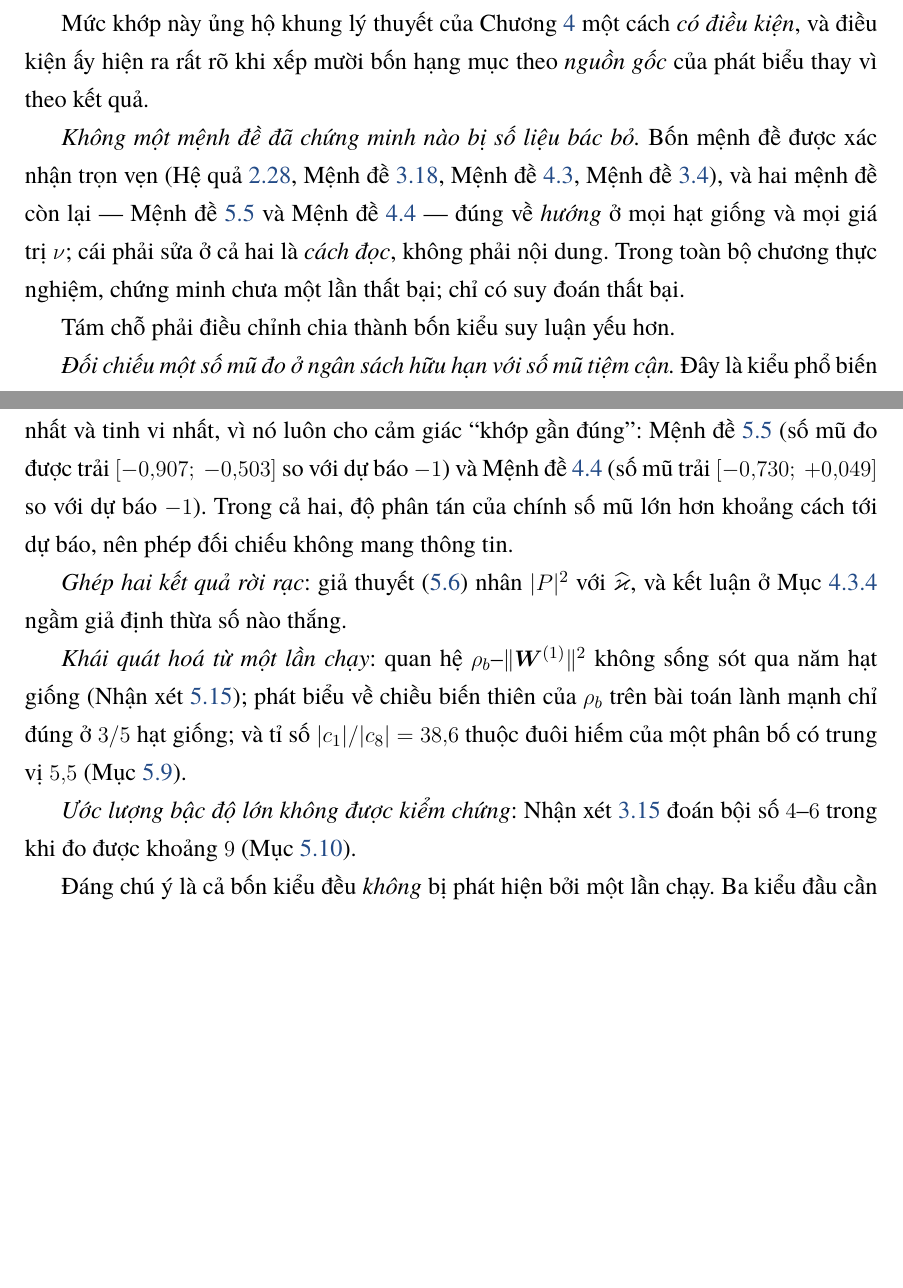
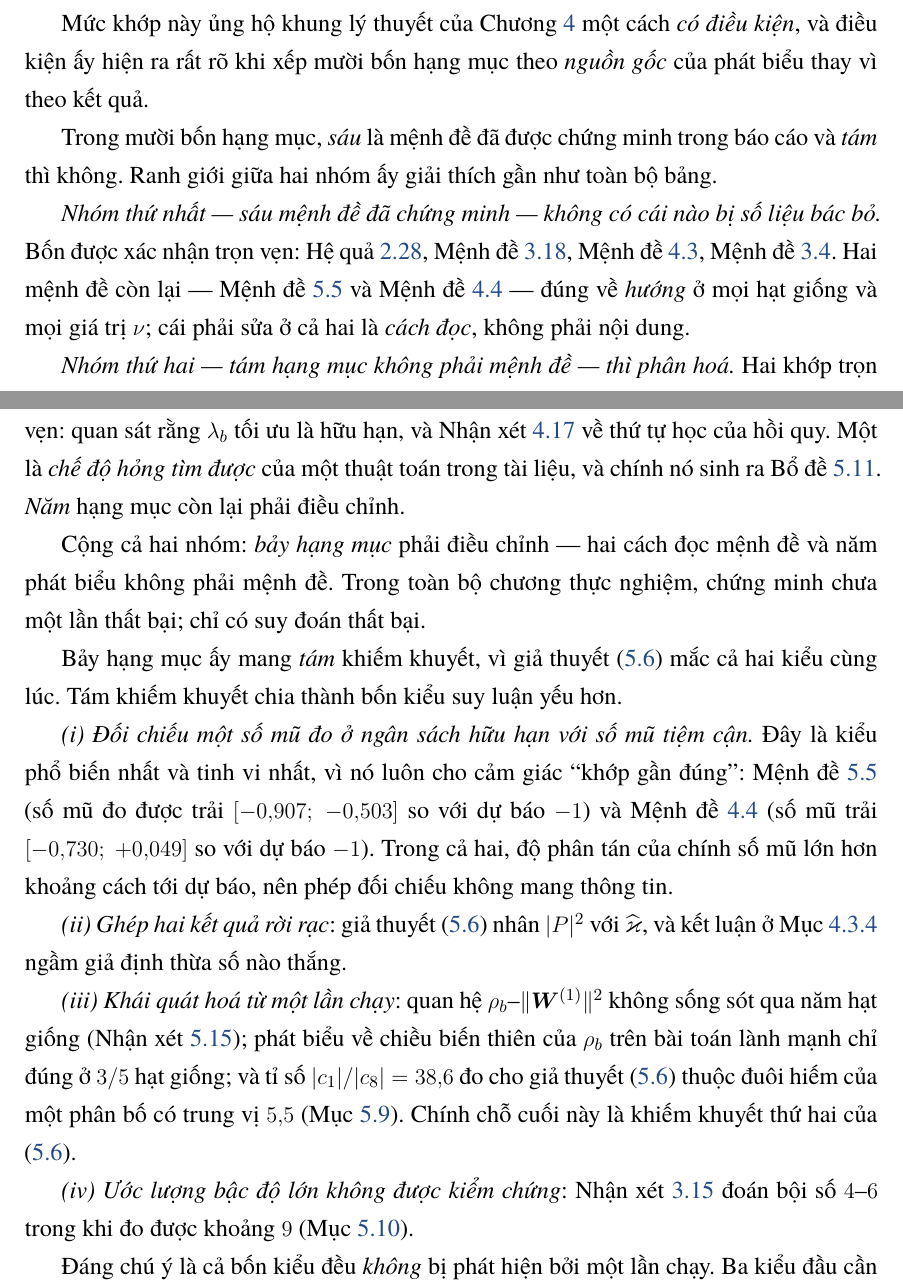
Before and after one commit to John-hcmus/Foundations-of-Neural-Networks-and-PINNs-for-Differential-Equations, a LaTeX thesis (main.tex, which reads Sections/5_.tex): two parts of pages 153 and 154 of 169 before the commit and two parts of pages 153 and 154 of 170 after it, joined at a grey line, cut so that both start at the same text, the shorter picture padded with empty space. Compiled offline with XeLaTeX.

Commit message:
Ra soat cuoi: sua loi cong khong khop o doan phan tich bang doi chieu
Bon loi tim duoc va da sua.

1. LOI LOGIC (nang nhat). Doan phan tich Bang 5.14 noi "Tam cho phai dieu
   chinh" roi liet ke tam muc, nhung phep cong khong khop voi 14 hang cua
   bang: gia thuyet (5.6) bi dem HAI LAN (mot lan o kieu "ghep hai ket qua
   roi rac", mot lan o kieu "khai quat tu mot lan chay"), trong khi hai
   hang khop tron ven (lambda_b toi uu huu han, Nhan xet NTK) va hang u
   trong so thi khong duoc xep vao dau ca.

   Viet lai theo cach cong duoc: 14 hang chia lam SAU menh de da chung
   minh (bon xac nhan tron ven, hai phai siet lai CACH DOC) va TAM hang
   khong phai menh de (hai khop tron ven, mot la che do hong tim duoc sinh
   ra Bo de 5.11, nam phai dieu chinh). Tong cong BAY hang muc phai dieu
   chinh, mang TAM khiem khuyet -- vi (5.6) that su mac ca hai kieu, va
   nay noi thang dieu do thay vi de no thanh mot phep dem lech.
   Chuong 6 sua theo: "tam cho" -> "bay hang muc".

2. AD duoc khai trong Danh muc tu viet tat nhung KHONG dung lan nao trong
   than bai -- bao cao luon viet day du "vi phan tu dong". Chuyen AD xuong
   ghi chu "ba chu viet tat khong dung" cung PDE va ODE, vi day dung la
   chinh sach trinh bay ma bao cao da tu neu o do.

3. "vi chi chi ra nghiem toi uu" -> "vi chi neu ra nghiem toi uu".
4. "cao gap 96 lan lan chay khong u" -> "... 96 lan so voi lan chay khong u".

Cac kiem tra da chay va SACH:
- Doi chieu tung con so trong bai voi results/*.json: khop tuyet doi (TN2
  so mu, TN3 ti so va he so cai thien, TN8 ca hai bai toan, TN9 chi phi).
- 276 nhan: khong mot loi goi nao sai loai (khong cho nao goi "Menh de"
  ma nhan that ra la bo de, v.v.).
- Khong co so muc/chuong nao viet cung thay vi \ref.
- Moi float deu co caption va label; longtable tu viet tat co y khong
  caption vi la bang tra cuu, khong phai float danh so.
- 17 tu viet tat con lai deu duoc dung that trong than bai.

Do lai tren PDF: A4 210x297mm, so trang cach mep tren 25,4mm, le trai
29,9mm, le phai 19,4mm.

Bien sach: 169 trang, 0 loi, 0 tham chieu treo, 0 Overfull.

Co-Authored-By: Claude Opus 5 <noreply@anthropic.com>
Claude-Session: https://claude.ai/code/session_01S4uVXiu6wHXEG9c29iqZB2

```diff
--- a/Sections/5_.tex
+++ b/Sections/5_.tex
@@ -1823,34 +1823,52 @@ Mức khớp này ủng hộ khung lý thuyết của Chương~\ref{chap:pinn} m
 \emph{có điều kiện}, và điều kiện ấy hiện ra rất rõ khi xếp mười bốn hạng mục
 theo \emph{nguồn gốc} của phát biểu thay vì theo kết quả.
 
-\emph{Không một mệnh đề đã chứng minh nào bị số liệu bác bỏ.} Bốn mệnh đề được
-xác nhận trọn vẹn (Hệ quả~\ref{hq:pinn-hong}, Mệnh đề~\ref{md:san-nhieu},
-Mệnh đề~\ref{md:chan-on-dinh}, Mệnh đề~\ref{md:chi-phi-bp}), và hai mệnh đề còn
-lại --- Mệnh đề~\ref{md:phat-bien-phat} và Mệnh đề~\ref{md:chan-suy-bien} ---
-đúng về \emph{hướng} ở mọi hạt giống và mọi giá trị $\nu$; cái phải sửa ở cả hai
-là \emph{cách đọc}, không phải nội dung. Trong toàn bộ chương thực nghiệm, chứng
+Trong mười bốn hạng mục, \emph{sáu} là mệnh đề đã được chứng minh trong báo cáo
+và \emph{tám} thì không. Ranh giới giữa hai nhóm ấy giải thích gần như toàn bộ
+bảng.
+
+\emph{Nhóm thứ nhất --- sáu mệnh đề đã chứng minh --- không có cái nào bị số
+liệu bác bỏ.} Bốn được xác nhận trọn vẹn: Hệ quả~\ref{hq:pinn-hong},
+Mệnh đề~\ref{md:san-nhieu}, Mệnh đề~\ref{md:chan-on-dinh},
+Mệnh đề~\ref{md:chi-phi-bp}. Hai mệnh đề còn lại ---
+Mệnh đề~\ref{md:phat-bien-phat} và Mệnh đề~\ref{md:chan-suy-bien} --- đúng về
+\emph{hướng} ở mọi hạt giống và mọi giá trị $\nu$; cái phải sửa ở cả hai là
+\emph{cách đọc}, không phải nội dung.
+
+\emph{Nhóm thứ hai --- tám hạng mục không phải mệnh đề --- thì phân hoá.} Hai
+khớp trọn vẹn: quan sát rằng $\lambda_b$ tối ưu là hữu hạn, và
+Nhận xét~\ref{rem:ntk-view} về thứ tự học của hồi quy. Một là \emph{chế độ hỏng
+tìm được} của một thuật toán trong tài liệu, và chính nó sinh ra
+Bổ đề~\ref{bd:phan-hoi-duong}. \emph{Năm} hạng mục còn lại phải điều chỉnh.
+
+Cộng cả hai nhóm: \emph{bảy hạng mục} phải điều chỉnh --- hai cách đọc mệnh đề
+và năm phát biểu không phải mệnh đề. Trong toàn bộ chương thực nghiệm, chứng
 minh chưa một lần thất bại; chỉ có suy đoán thất bại.
 
-Tám chỗ phải điều chỉnh chia thành bốn kiểu suy luận yếu hơn.
-
-\emph{Đối chiếu một số mũ đo ở ngân sách hữu hạn với số mũ tiệm cận.} Đây là
+Bảy hạng mục ấy mang \emph{tám} khiếm khuyết, vì giả thuyết
+\eqref{eq:pho-hieu-dung} mắc cả hai kiểu cùng lúc. Tám khiếm khuyết chia thành
+bốn kiểu suy luận yếu hơn.
+
+\emph{(i) Đối chiếu một số mũ đo ở ngân sách hữu hạn với số mũ tiệm cận.} Đây là
 kiểu phổ biến nhất và tinh vi nhất, vì nó luôn cho cảm giác ``khớp gần đúng'':
 Mệnh đề~\ref{md:phat-bien-phat} (số mũ đo được trải $[-0{,}907;\ -0{,}503]$ so
 với dự báo $-1$) và Mệnh đề~\ref{md:chan-suy-bien} (số mũ trải
 $[-0{,}730;\ +0{,}049]$ so với dự báo $-1$). Trong cả hai, độ phân tán của chính
 số mũ lớn hơn khoảng cách tới dự báo, nên phép đối chiếu không mang thông tin.
 
-\emph{Ghép hai kết quả rời rạc}: giả thuyết \eqref{eq:pho-hieu-dung} nhân
+\emph{(ii) Ghép hai kết quả rời rạc}: giả thuyết \eqref{eq:pho-hieu-dung} nhân
 $\abs{P}^2$ với $\widehat{\varkappa}$, và kết luận ở Mục~\ref{subsec:he-qua-pinn}
 ngầm giả định thừa số nào thắng.
 
-\emph{Khái quát hoá từ một lần chạy}: quan hệ $\rho_b$--$\norm{\bW^{(1)}}^2$
+\emph{(iii) Khái quát hoá từ một lần chạy}: quan hệ $\rho_b$--$\norm{\bW^{(1)}}^2$
 không sống sót qua năm hạt giống (Nhận xét~\ref{nx:tuong-quan-hong}); phát biểu
 về chiều biến thiên của $\rho_b$ trên bài toán lành mạnh chỉ đúng ở $3/5$ hạt
-giống; và tỉ số $\abs{c_1}/\abs{c_8} = 38{,}6$ thuộc đuôi hiếm của một phân bố
-có trung vị $5{,}5$ (Mục~\ref{sec:tn8}).
-
-\emph{Ước lượng bậc độ lớn không được kiểm chứng}: Nhận xét~\ref{nx:chi-phi-bac-cao}
+giống; và tỉ số $\abs{c_1}/\abs{c_8} = 38{,}6$ đo cho
+giả thuyết \eqref{eq:pho-hieu-dung} thuộc đuôi hiếm của một phân bố có trung vị
+$5{,}5$ (Mục~\ref{sec:tn8}). Chính chỗ cuối này là khiếm khuyết thứ hai của
+\eqref{eq:pho-hieu-dung}.
+
+\emph{(iv) Ước lượng bậc độ lớn không được kiểm chứng}: Nhận xét~\ref{nx:chi-phi-bac-cao}
 đoán bội số $4$--$6$ trong khi đo được khoảng $9$ (Mục~\ref{sec:tn9}).
 
 Đáng chú ý là cả bốn kiểu đều \emph{không} bị phát hiện bởi một lần chạy. Ba
```
Also changed, not shown: Sections/00_daubaocao.tex (+4 -3 lines), Sections/2_.tex (+1 -1 lines), Sections/6_.tex (+4 -4 lines), Sections/5_.tex (2 more changed lines).
